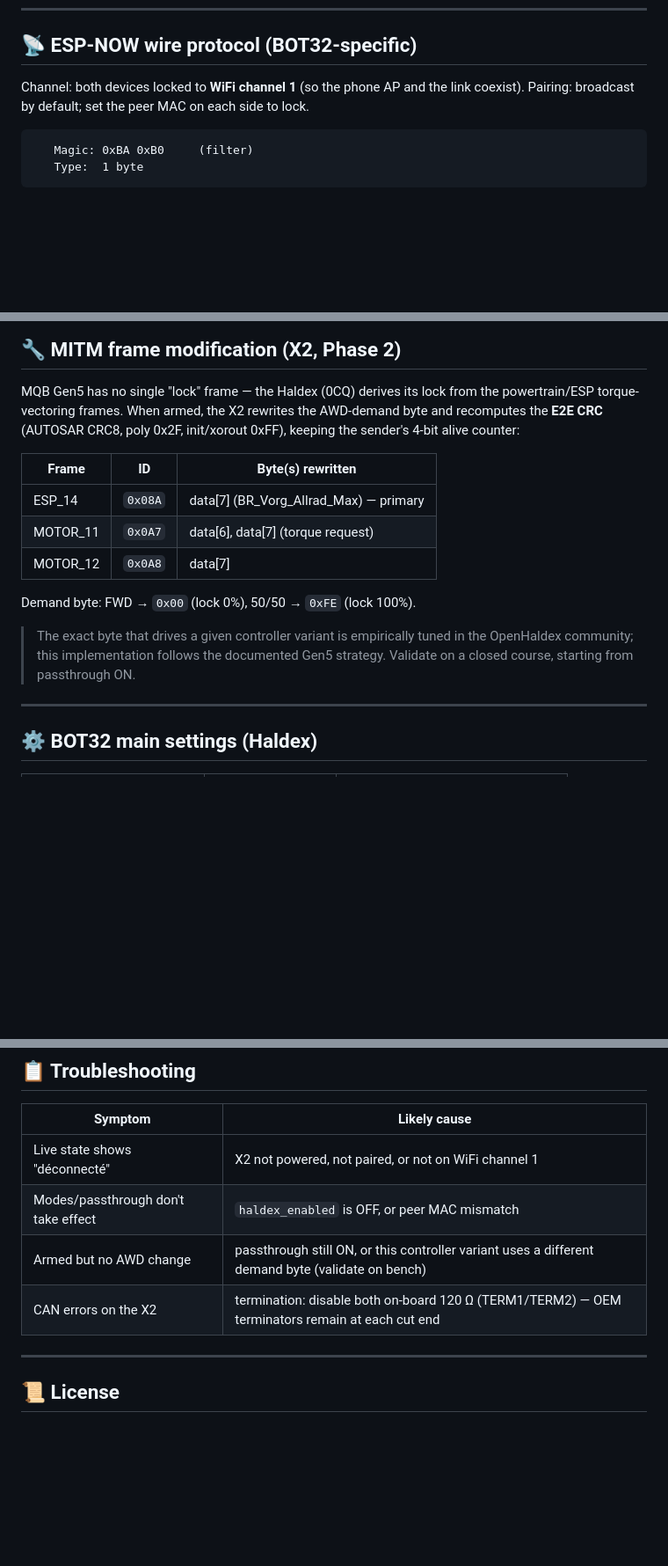
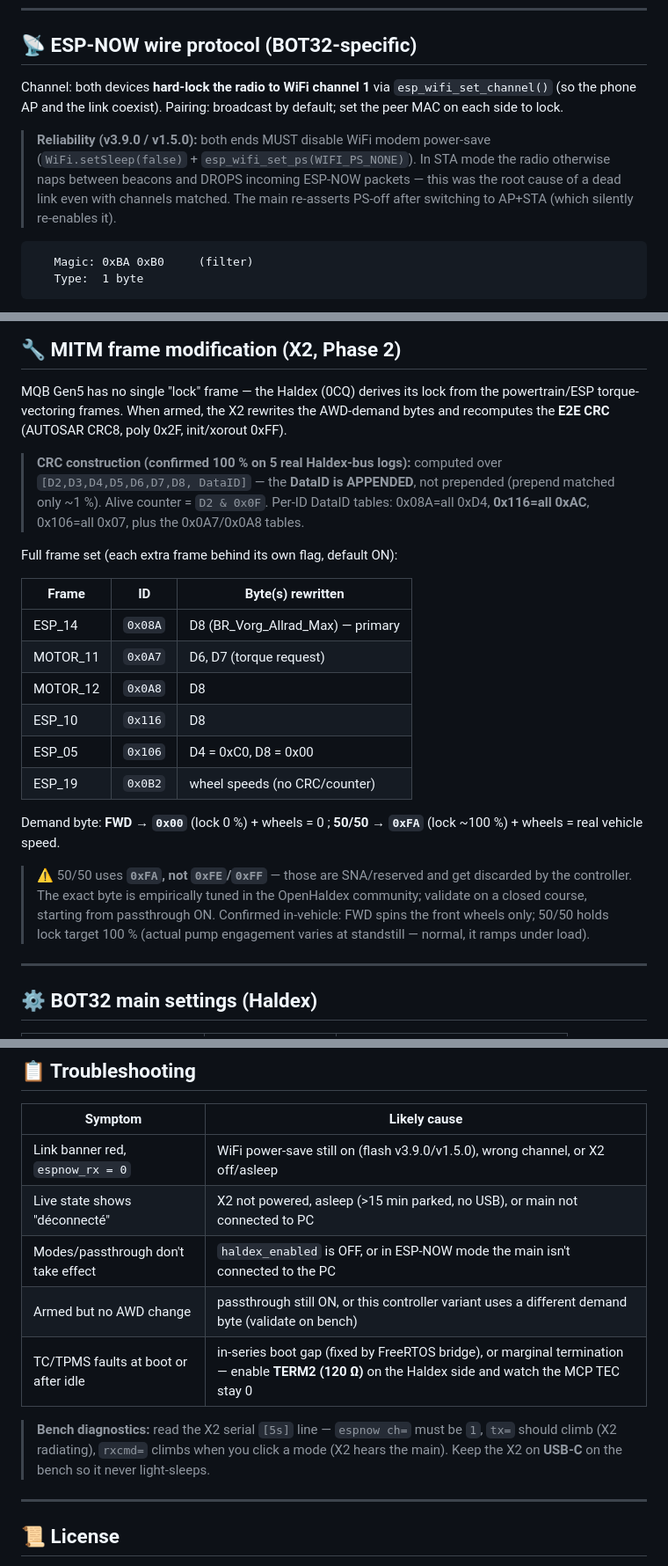
Before and after one commit to ALagrandeur/BOT32, a Markdown page: docs/haldex_integration.md, 3 parts joined by grey strips. Shown at 88% size. Rendered like a GitHub page; blank space fills up the shorter version.

````diff
--- a/docs/haldex_integration.md
+++ b/docs/haldex_integration.md
@@ -85,8 +85,15 @@ The live UI shows the **actual** passthrough state reported by the X2.
 
 ## 📡 ESP-NOW wire protocol (BOT32-specific)
 
-Channel: both devices locked to **WiFi channel 1** (so the phone AP and the link
-coexist). Pairing: broadcast by default; set the peer MAC on each side to lock.
+Channel: both devices **hard-lock the radio to WiFi channel 1** via
+`esp_wifi_set_channel()` (so the phone AP and the link coexist). Pairing:
+broadcast by default; set the peer MAC on each side to lock.
+
+> **Reliability (v3.9.0 / v1.5.0):** both ends MUST disable WiFi modem power-save
+> (`WiFi.setSleep(false)` + `esp_wifi_set_ps(WIFI_PS_NONE)`). In STA mode the radio
+> otherwise naps between beacons and DROPS incoming ESP-NOW packets — this was the
+> root cause of a dead link even with channels matched. The main re-asserts PS-off
+> after switching to AP+STA (which silently re-enables it).
 
 ```
    Magic: 0xBA 0xB0     (filter)
@@ -111,20 +118,32 @@ coexist). Pairing: broadcast by default; set the peer MAC on each side to lock.
 
 MQB Gen5 has no single "lock" frame — the Haldex (0CQ) derives its lock from the
 powertrain/ESP torque-vectoring frames. When armed, the X2 rewrites the AWD-demand
-byte and recomputes the **E2E CRC** (AUTOSAR CRC8, poly 0x2F, init/xorout 0xFF),
-keeping the sender's 4-bit alive counter:
+bytes and recomputes the **E2E CRC** (AUTOSAR CRC8, poly 0x2F, init/xorout 0xFF).
+
+> **CRC construction (confirmed 100 % on 5 real Haldex-bus logs):** computed over
+> `[D2,D3,D4,D5,D6,D7,D8, DataID]` — the **DataID is APPENDED**, not prepended
+> (prepend matched only ~1 %). Alive counter = `D2 & 0x0F`. Per-ID DataID tables:
+> 0x08A=all 0xD4, **0x116=all 0xAC**, 0x106=all 0x07, plus the 0x0A7/0x0A8 tables.
+
+Full frame set (each extra frame behind its own flag, default ON):
 
 | Frame | ID | Byte(s) rewritten |
 |---|---|---|
-| ESP_14   | `0x08A` | data[7] (BR_Vorg_Allrad_Max) — primary |
-| MOTOR_11 | `0x0A7` | data[6], data[7] (torque request) |
-| MOTOR_12 | `0x0A8` | data[7] |
+| ESP_14   | `0x08A` | D8 (BR_Vorg_Allrad_Max) — primary |
+| MOTOR_11 | `0x0A7` | D6, D7 (torque request) |
+| MOTOR_12 | `0x0A8` | D8 |
+| ESP_10   | `0x116` | D8 |
+| ESP_05   | `0x106` | D4 = 0xC0, D8 = 0x00 |
+| ESP_19   | `0x0B2` | wheel speeds (no CRC/counter) |
 
-Demand byte: FWD → `0x00` (lock 0%), 50/50 → `0xFE` (lock 100%).
+Demand byte: **FWD → `0x00`** (lock 0 %) + wheels = 0 ; **50/50 → `0xFA`** (lock
+~100 %) + wheels = real vehicle speed.
 
-> The exact byte that drives a given controller variant is empirically tuned in
-> the OpenHaldex community; this implementation follows the documented Gen5
-> strategy. Validate on a closed course, starting from passthrough ON.
+> ⚠ 50/50 uses **`0xFA`, not `0xFE`/`0xFF`** — those are SNA/reserved and get
+> discarded by the controller. The exact byte is empirically tuned in the
+> OpenHaldex community; validate on a closed course, starting from passthrough ON.
+> Confirmed in-vehicle: FWD spins the front wheels only; 50/50 holds lock target
+> 100 % (actual pump engagement varies at standstill — normal, it ramps under load).
 
 ---
 
@@ -144,10 +163,15 @@ Demand byte: FWD → `0x00` (lock 0%), 50/50 → `0xFE` (lock 100%).
 
 | Symptom | Likely cause |
 |---|---|
-| Live state shows "déconnecté" | X2 not powered, not paired, or not on WiFi channel 1 |
-| Modes/passthrough don't take effect | `haldex_enabled` is OFF, or peer MAC mismatch |
+| Link banner red, `espnow_rx = 0` | WiFi power-save still on (flash v3.9.0/v1.5.0), wrong channel, or X2 off/asleep |
+| Live state shows "déconnecté" | X2 not powered, asleep (>15 min parked, no USB), or main not connected to PC |
+| Modes/passthrough don't take effect | `haldex_enabled` is OFF, or in ESP-NOW mode the main isn't connected to the PC |
 | Armed but no AWD change | passthrough still ON, or this controller variant uses a different demand byte (validate on bench) |
-| CAN errors on the X2 | termination: disable both on-board 120 Ω (TERM1/TERM2) — OEM terminators remain at each cut end |
+| TC/TPMS faults at boot or after idle | in-series boot gap (fixed by FreeRTOS bridge), or marginal termination — enable **TERM2 (120 Ω)** on the Haldex side and watch the MCP TEC stay 0 |
+
+> **Bench diagnostics:** read the X2 serial `[5s]` line — `espnow ch=` must be `1`,
+> `tx=` should climb (X2 radiating), `rxcmd=` climbs when you click a mode (X2 hears
+> the main). Keep the X2 on **USB-C** on the bench so it never light-sleeps.
 
 ---
 
````
Also changed, not shown: CLAUDE.md (+6 -5 lines), ÉTAT_DU_PROJET.md (+90 -76 lines).
